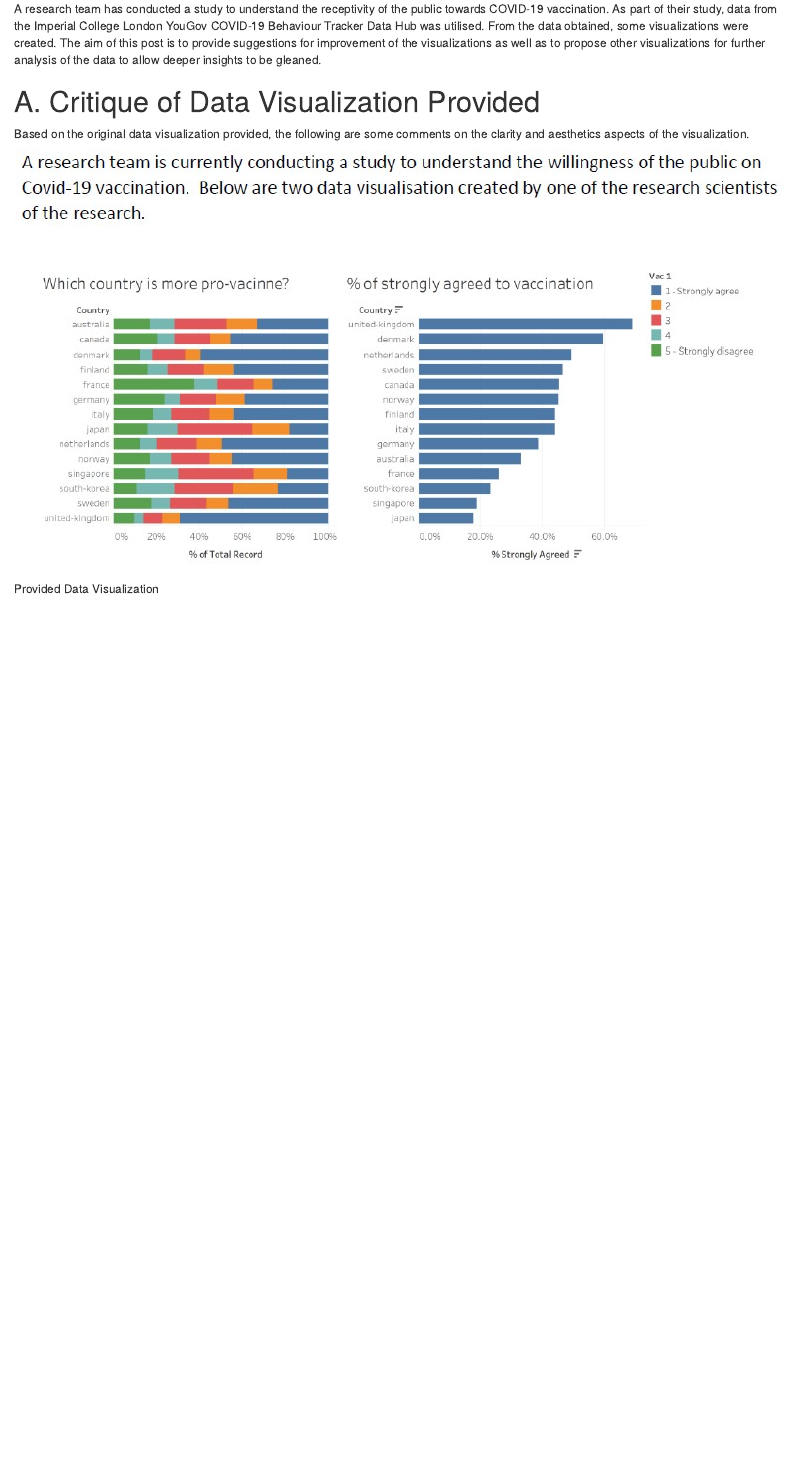
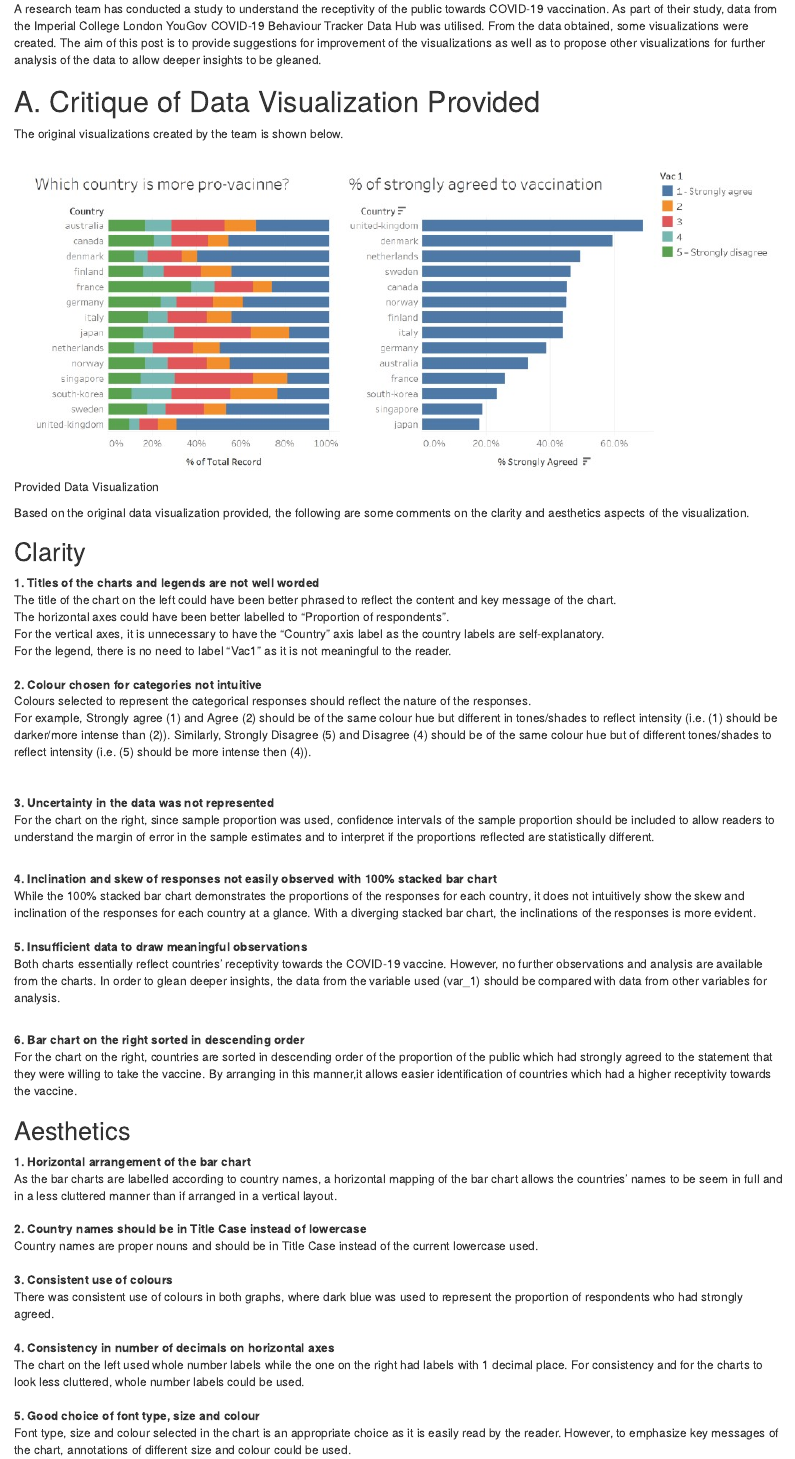
Before and after one commit to daniel-lin-yy/blog, an R Markdown document (_posts/DataViz Makeover 2/DatavizMakeover2.Rmd): the page in a window 1100 px wide, from 250 px down. Rendered offline with R 4.5, knitr and Pandoc, with nearby package versions; drawn as R Markdown's standard HTML page in place of the format the file asks for.

Commit message:
Update of critique

````diff
--- a/_posts/DataViz Makeover 2/DatavizMakeover2.Rmd
+++ b/_posts/DataViz Makeover 2/DatavizMakeover2.Rmd
@@ -27,11 +27,46 @@ A research team has conducted a study to understand the receptivity of the publi
 
 # A. Critique of Data Visualization Provided
 
+The original visualizations created by the team is shown below.
 
-
-
-Based on the original data visualization provided, the following are some comments on the clarity and aesthetics aspects of the visualization.
 
 ```{r pressure, echo=FALSE, fig.cap="Provided Data Visualization", out.width = '100%'}
 knitr::include_graphics("OriginalVisual.jpg")
 ```
+
+Based on the original data visualization provided, the following are some comments on the clarity and aesthetics aspects of the visualization.
+
+
+## Clarity
+**1.    Titles of the charts and legends are not well worded**<br>
+The title of the chart on the left could have been better phrased to reflect the content and key message of the chart. <br>
+The horizontal axes could have been better labelled to “Proportion of respondents”. <br>
+For the vertical axes, it is unnecessary to have the “Country” axis label as the country labels are self-explanatory. <br>
+For the legend, there is no need to label “Vac1” as it is not meaningful to the reader. <br><br>
+**2.    Colour chosen for categories not intuitive**<br>
+Colours selected to represent the categorical responses should reflect the nature of the responses. <br>
+For example, Strongly agree (1) and Agree (2) should be of the same colour hue but different in tones/shades to reflect intensity (i.e. (1) should be darker/more intense than (2)). Similarly, Strongly Disagree (5) and Disagree (4) should be of the same colour hue but of different tones/shades to reflect intensity (i.e. (5) should be more intense then (4)).<br>
+<br>
+**3.    Uncertainty in the data was not represented**<br>
+For the chart on the right, since sample proportion was used, confidence intervals of the sample proportion should be included to allow readers to understand the margin of error in the sample estimates and to interpret if the proportions reflected are statistically different. <br><br>
+
+**4.    Inclination and skew of responses not easily observed with 100% stacked bar chart**<br>
+While the 100% stacked bar chart demonstrates the proportions of the responses for each country, it does not intuitively show the skew and inclination of the responses for each country at a glance. With a diverging stacked bar chart, the inclinations of the responses is more evident. <br><br>
+**5.    Insufficient data to draw meaningful observations**<br>
+Both charts essentially reflect countries' receptivity towards the COVID-19 vaccine. However, no further observations and analysis are available from the charts. In order to glean deeper insights, the data from the variable used (var_1) should be compared with data from other variables for analysis.     <br><br>
+
+**6.    Bar chart on the right sorted in descending order**<br>
+For the chart on the right, countries are sorted in descending order of the proportion of the public which had strongly agreed to the statement that they were willing to take the vaccine. By arranging in this manner,it allows easier identification of countries which had a higher receptivity towards the vaccine.
+
+## Aesthetics
+
+**1.    Horizontal arrangement of the bar chart**<br>
+As the bar charts are labelled according to country names, a horizontal mapping of the bar chart allows the countries’ names to be seem in full and in a less cluttered manner than if arranged in a vertical layout. <br><br>
+**2.    Country names should be in Title Case instead of lowercase**<br>
+Country names are proper nouns and should be in Title Case instead of the current lowercase used. <br><br>
+**3.    Consistent use of colours**<br>
+There was consistent use of colours in both graphs, where dark blue was used to represent the proportion of respondents who had strongly agreed.<br><br>
+**4.    Consistency in number of decimals on horizontal axes**<br>
+The chart on the left used whole number labels while the one on the right had labels with 1 decimal place. For consistency and for the charts to look less cluttered, whole number labels could be used.<br><br>
+**5.    Good choice of font type, size and colour**<br>
+Font type, size and colour selected in the chart is an appropriate choice as it is easily read by the reader. However, to emphasize key messages of the chart, annotations of different size and colour could be used.
````
Also changed, not shown: _posts/DataViz Makeover 2/DatavizMakeover2.html, _posts/DataViz Makeover 2/OriginalVisual.jpg, 4 other files.
